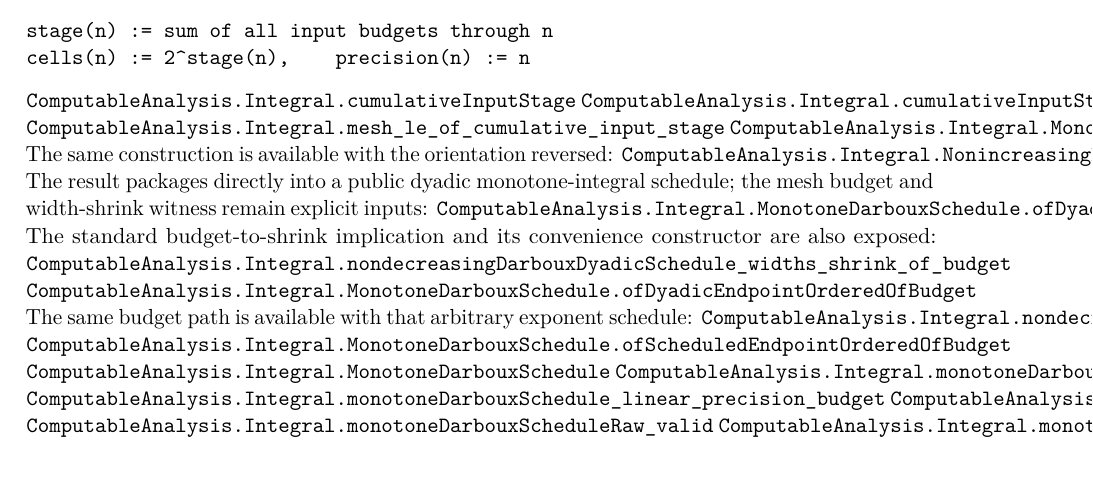
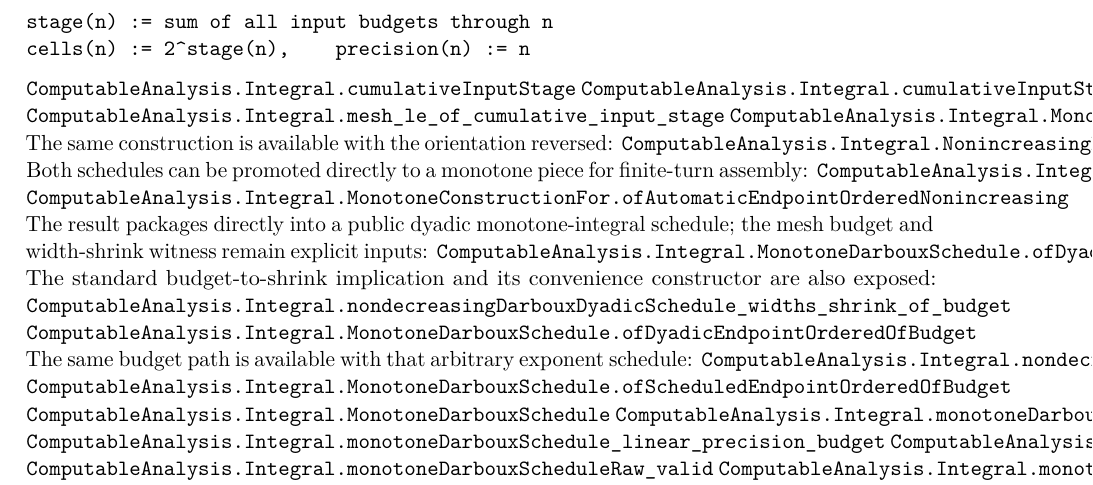
Before and after one commit to liuyao12/computable-analysis, a LaTeX thesis (blueprint/src/web.tex, which reads blueprint/src/03-integrals.tex): part of page 41 of 112, cut so that both start at the same text. Compiled offline with pdfLaTeX.

Commit message:
Bridge automatic schedules to monotone pieces

```diff
--- a/blueprint/src/03-integrals.tex
+++ b/blueprint/src/03-integrals.tex
@@ -292,6 +292,10 @@ cells(n) := 2^stage(n),    precision(n) := n
 \lean{ComputableAnalysis.Integral.MonotoneDarbouxSchedule.ofAutomaticEndpointOrdered}
 The same construction is available with the orientation reversed:
 \lean{ComputableAnalysis.Integral.NonincreasingDarbouxSchedule.ofAutomaticEndpointOrdered}
+Both schedules can be promoted directly to a monotone piece for finite-turn
+assembly:
+\lean{ComputableAnalysis.Integral.MonotoneConstructionFor.ofAutomaticEndpointOrderedNondecreasing}
+\lean{ComputableAnalysis.Integral.MonotoneConstructionFor.ofAutomaticEndpointOrderedNonincreasing}
 \leanok
 The result packages directly into a public dyadic monotone-integral schedule;
 the mesh budget and width-shrink witness remain explicit inputs:
```
Also changed, not shown: FORMALIZATION_GUIDE.md (+3 -0 lines), 1 other file.
